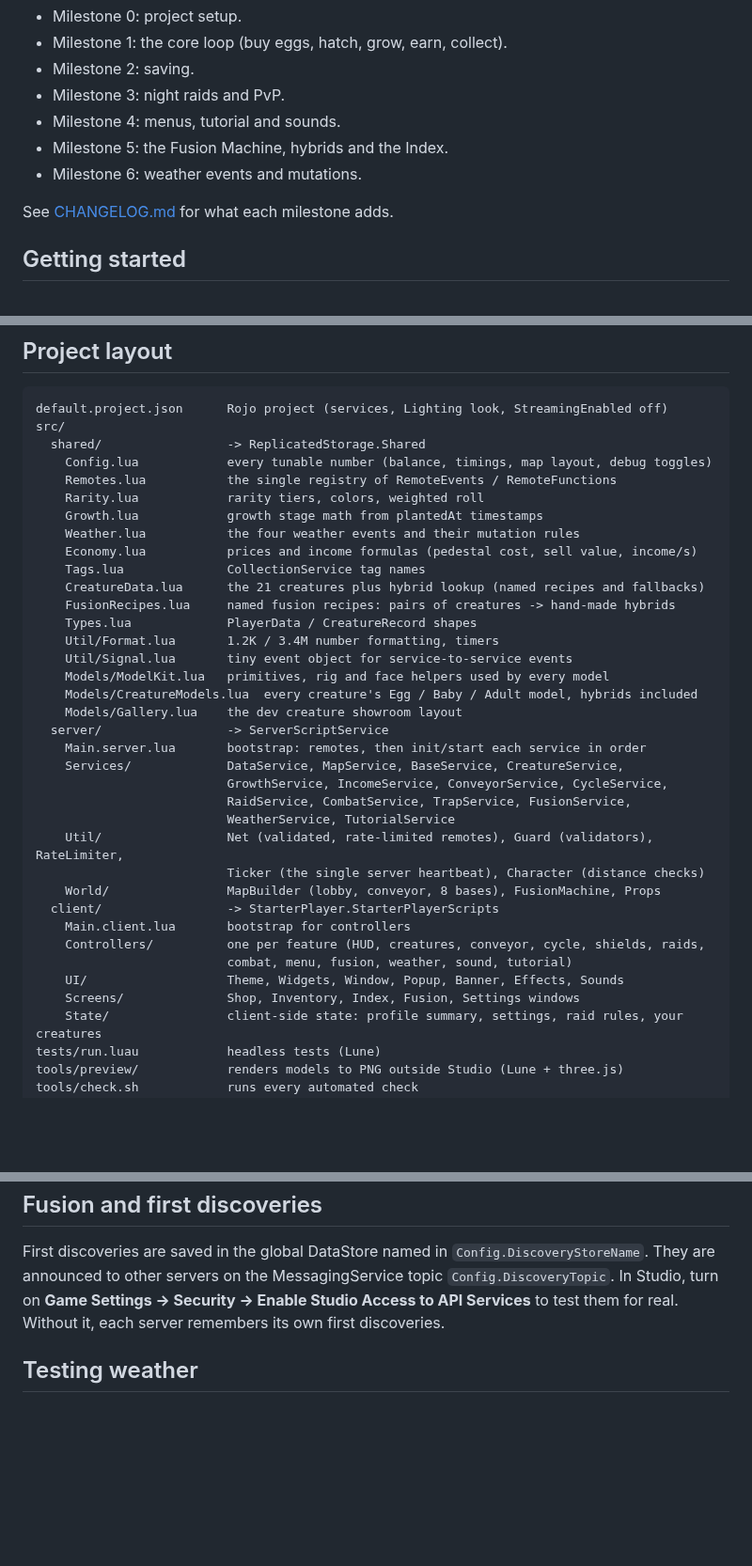
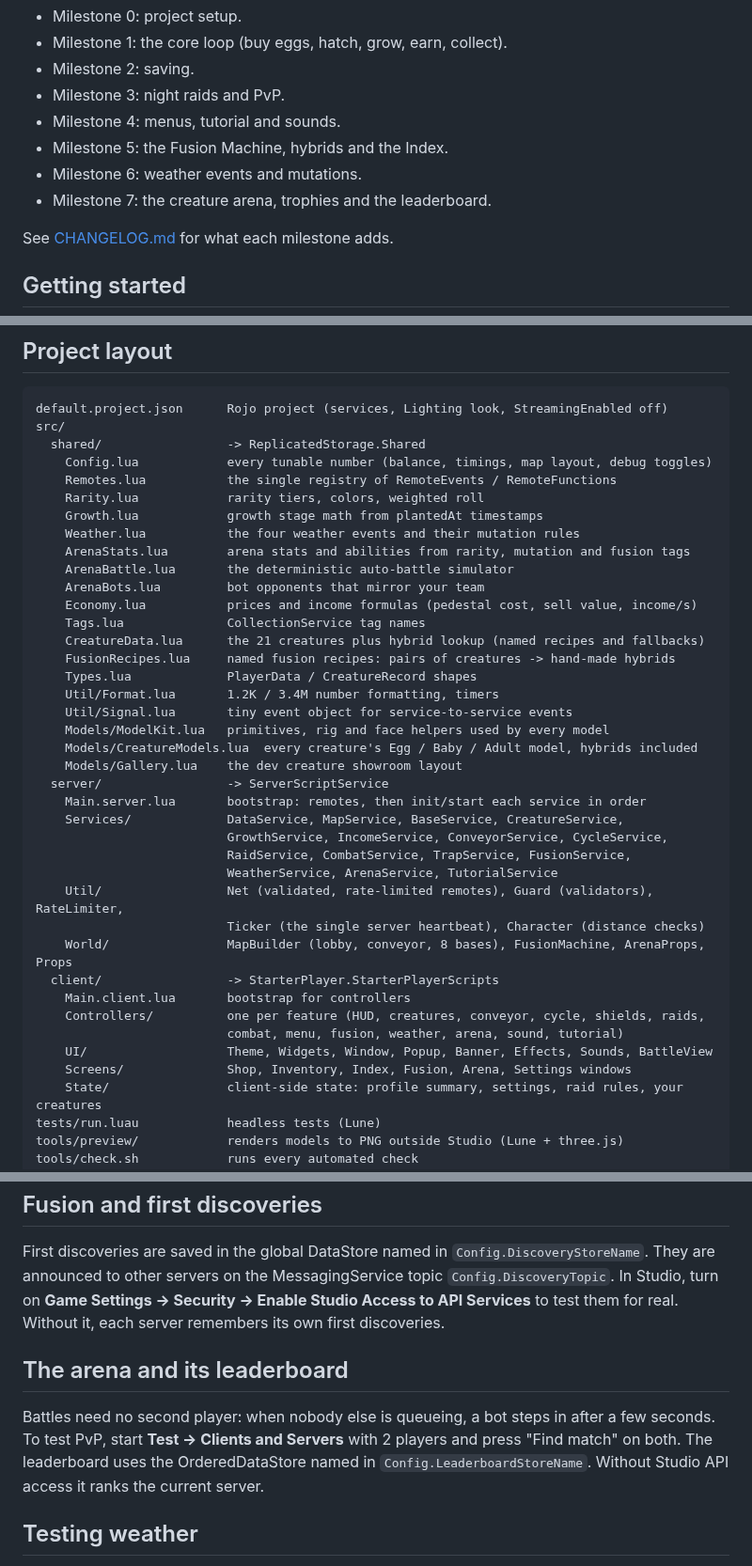
Before and after one commit to Flwar/hatchandsnatch, a Markdown page: README.md, 3 parts joined by grey strips. Shown at 94% size. Rendered like a GitHub page; blank space fills up the shorter version.

Commit message:
Test the arena; document Milestone 7
Co-Authored-By: Claude Opus 5.5 <noreply@anthropic.com>
Claude-Session: https://claude.ai/code/session_0194nKWegpUdGRM2Uk6wcnmH

```diff
--- a/README.md
+++ b/README.md
@@ -34,6 +34,7 @@ Done so far:
 - Milestone 4: menus, tutorial and sounds.
 - Milestone 5: the Fusion Machine, hybrids and the Index.
 - Milestone 6: weather events and mutations.
+- Milestone 7: the creature arena, trophies and the leaderboard.
 
 See [CHANGELOG.md](CHANGELOG.md) for what each milestone adds.
 
@@ -76,6 +77,9 @@ src/
     Rarity.lua            rarity tiers, colors, weighted roll
     Growth.lua            growth stage math from plantedAt timestamps
     Weather.lua           the four weather events and their mutation rules
+    ArenaStats.lua        arena stats and abilities from rarity, mutation and fusion tags
+    ArenaBattle.lua       the deterministic auto-battle simulator
+    ArenaBots.lua         bot opponents that mirror your team
     Economy.lua           prices and income formulas (pedestal cost, sell value, income/s)
     Tags.lua              CollectionService tag names
     CreatureData.lua      the 21 creatures plus hybrid lookup (named recipes and fallbacks)
@@ -91,16 +95,16 @@ src/
     Services/             DataService, MapService, BaseService, CreatureService,
                           GrowthService, IncomeService, ConveyorService, CycleService,
                           RaidService, CombatService, TrapService, FusionService,
-                          WeatherService, TutorialService
+                          WeatherService, ArenaService, TutorialService
     Util/                 Net (validated, rate-limited remotes), Guard (validators), RateLimiter,
                           Ticker (the single server heartbeat), Character (distance checks)
-    World/                MapBuilder (lobby, conveyor, 8 bases), FusionMachine, Props
+    World/                MapBuilder (lobby, conveyor, 8 bases), FusionMachine, ArenaProps, Props
   client/                 -> StarterPlayer.StarterPlayerScripts
     Main.client.lua       bootstrap for controllers
     Controllers/          one per feature (HUD, creatures, conveyor, cycle, shields, raids,
-                          combat, menu, fusion, weather, sound, tutorial)
-    UI/                   Theme, Widgets, Window, Popup, Banner, Effects, Sounds
-    Screens/              Shop, Inventory, Index, Fusion, Settings windows
+                          combat, menu, fusion, weather, arena, sound, tutorial)
+    UI/                   Theme, Widgets, Window, Popup, Banner, Effects, Sounds, BattleView
+    Screens/              Shop, Inventory, Index, Fusion, Arena, Settings windows
     State/                client-side state: profile summary, settings, raid rules, your creatures
 tests/run.luau            headless tests (Lune)
 tools/preview/            renders models to PNG outside Studio (Lune + three.js)
@@ -160,6 +164,13 @@ They are announced to other servers on the MessagingService topic `Config.Discov
 In Studio, turn on **Game Settings → Security → Enable Studio Access to API Services** to
 test them for real. Without it, each server remembers its own first discoveries.
 
+## The arena and its leaderboard
+
+Battles need no second player: when nobody else is queueing, a bot steps in after a few
+seconds. To test PvP, start **Test → Clients and Servers** with 2 players and press "Find
+match" on both. The leaderboard uses the OrderedDataStore named in
+`Config.LeaderboardStoreName`. Without Studio API access it ranks the current server.
+
 ## Testing weather
 
 Set `Config.Debug.FastWeather = true` to get a weather event 15 s after the server starts,
```
Also changed, not shown: CHANGELOG.md (+51 -0 lines), docs/images/arena-trophies.png (added), docs/images/base.png, docs/images/lobby.png, 2 other files.
